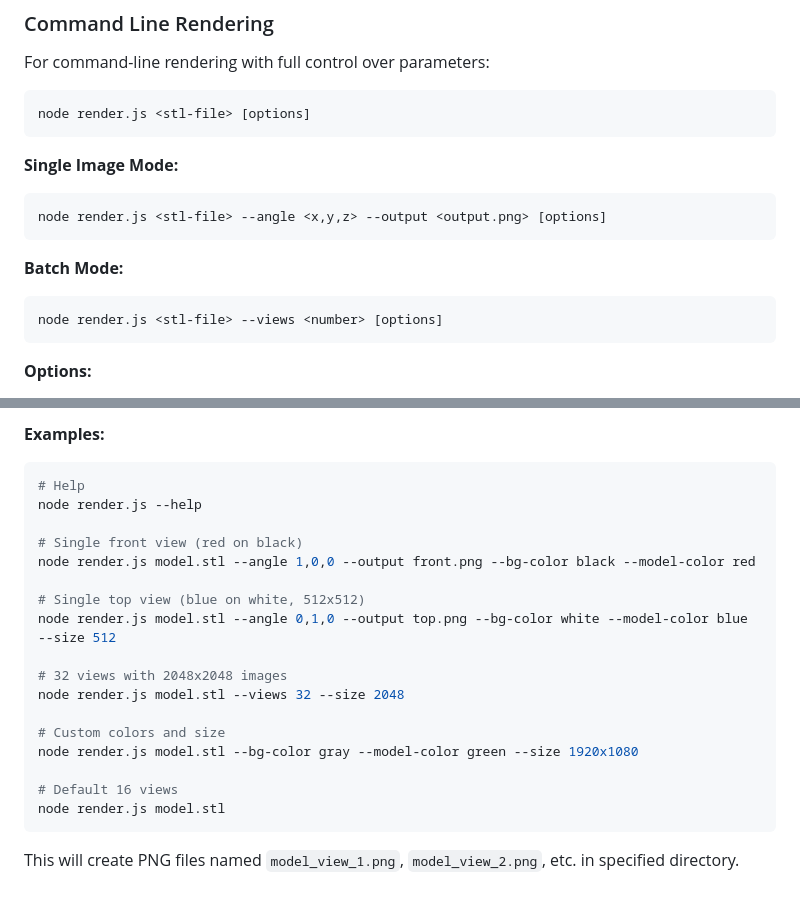
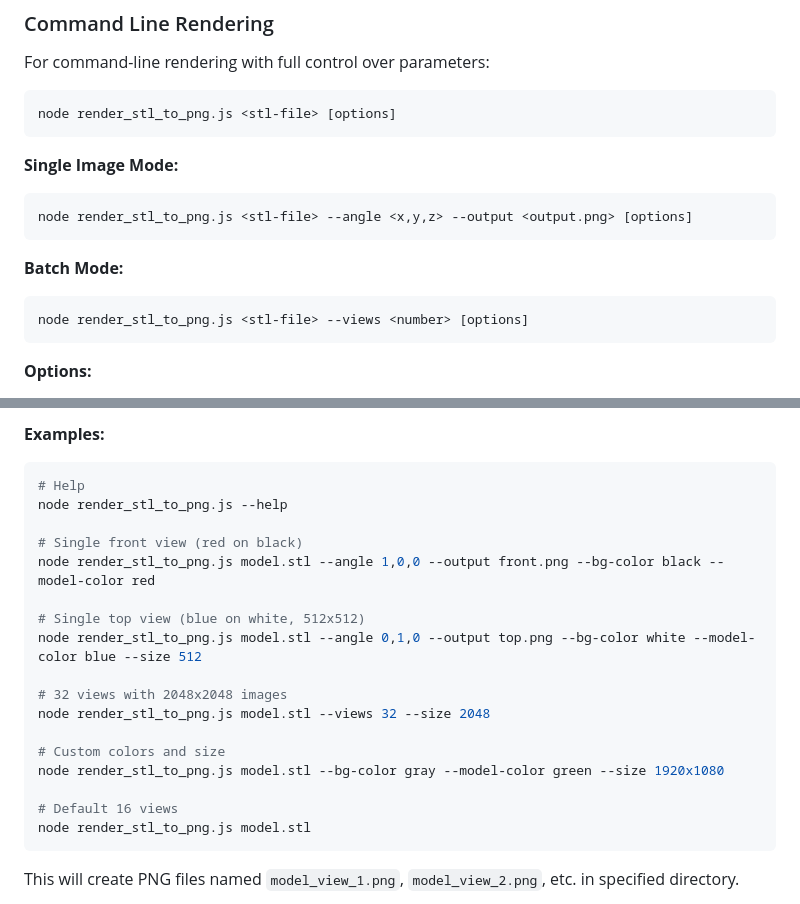
Before and after one commit to wuuyaq/stl_to_png, a Markdown page: README.md, 2 parts joined by grey strips. GitHub-like rendering.

Commit message:
done for now

````diff
--- a/README.md
+++ b/README.md
@@ -57,17 +57,17 @@ Requires a modern browser with WebGL support:
 For command-line rendering with full control over parameters:
 
 ```bash
-node render.js <stl-file> [options]
+node render_stl_to_png.js <stl-file> [options]
 ```
 
 **Single Image Mode:**
 ```bash
-node render.js <stl-file> --angle <x,y,z> --output <output.png> [options]
+node render_stl_to_png.js <stl-file> --angle <x,y,z> --output <output.png> [options]
 ```
 
 **Batch Mode:**
 ```bash
-node render.js <stl-file> --views <number> [options]
+node render_stl_to_png.js <stl-file> --views <number> [options]
 ```
 
 **Options:**
@@ -85,22 +85,22 @@ node render.js <stl-file> --views <number> [options]
 
 ```bash
 # Help
-node render.js --help
+node render_stl_to_png.js --help
 
 # Single front view (red on black)
-node render.js model.stl --angle 1,0,0 --output front.png --bg-color black --model-color red
+node render_stl_to_png.js model.stl --angle 1,0,0 --output front.png --bg-color black --model-color red
 
 # Single top view (blue on white, 512x512)
-node render.js model.stl --angle 0,1,0 --output top.png --bg-color white --model-color blue --size 512
+node render_stl_to_png.js model.stl --angle 0,1,0 --output top.png --bg-color white --model-color blue --size 512
 
 # 32 views with 2048x2048 images
-node render.js model.stl --views 32 --size 2048
+node render_stl_to_png.js model.stl --views 32 --size 2048
 
 # Custom colors and size
-node render.js model.stl --bg-color gray --model-color green --size 1920x1080
+node render_stl_to_png.js model.stl --bg-color gray --model-color green --size 1920x1080
 
 # Default 16 views
-node render.js model.stl
+node render_stl_to_png.js model.stl
 ```
 
 This will create PNG files named `model_view_1.png`, `model_view_2.png`, etc. in specified directory.
````
